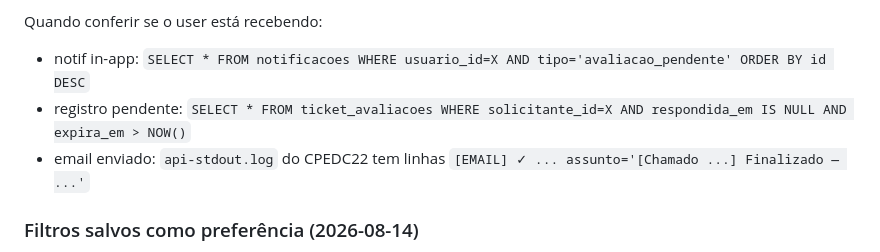
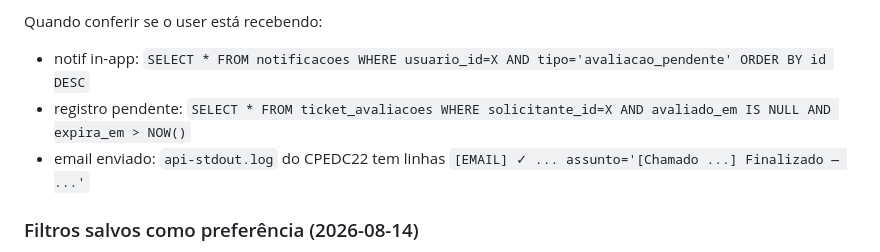
Before and after one commit to MajorDesign/SistemaCPE, a Markdown page: docs/REGRAS_NEGOCIO.md, the part around the change. Drawn GitHub-style.

Commit message:
docs: coluna real e ticket_avaliacoes.avaliado_em (nao respondida_em)
Colunas reais da tabela: id, ticket_id, solicitante_id, responsavel_id,
group_id, estrelas, comentario, popup_count, avaliado_em, expira_em,
created_at. Corrigido apos check em prod confirmando o schema.

Co-Authored-By: Claude Opus 4.7 <noreply@anthropic.com>

```diff
--- a/docs/REGRAS_NEGOCIO.md
+++ b/docs/REGRAS_NEGOCIO.md
@@ -146,7 +146,7 @@ Ao finalizar um ticket (`POST /api/tickets/{id}/finalizar`) o backend faz **3 co
 
 Quando conferir se o user está recebendo:
 - notif in-app: `SELECT * FROM notificacoes WHERE usuario_id=X AND tipo='avaliacao_pendente' ORDER BY id DESC`
-- registro pendente: `SELECT * FROM ticket_avaliacoes WHERE solicitante_id=X AND respondida_em IS NULL AND expira_em > NOW()`
+- registro pendente: `SELECT * FROM ticket_avaliacoes WHERE solicitante_id=X AND avaliado_em IS NULL AND expira_em > NOW()`
 - email enviado: `api-stdout.log` do CPEDC22 tem linhas `[EMAIL] ✓ ... assunto='[Chamado ...] Finalizado — ...'`
 
 ### Filtros salvos como preferência (2026-08-14)
```
